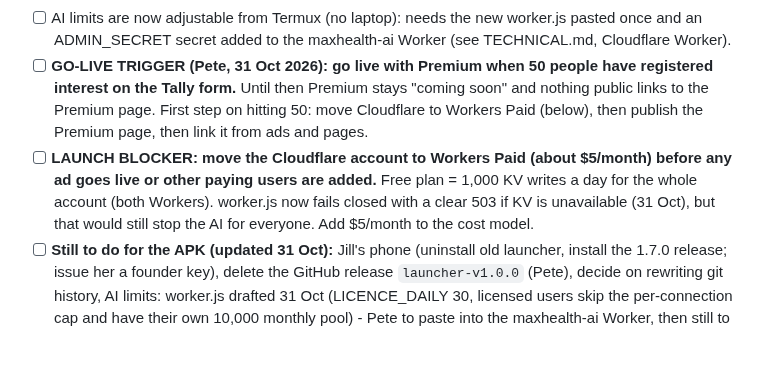
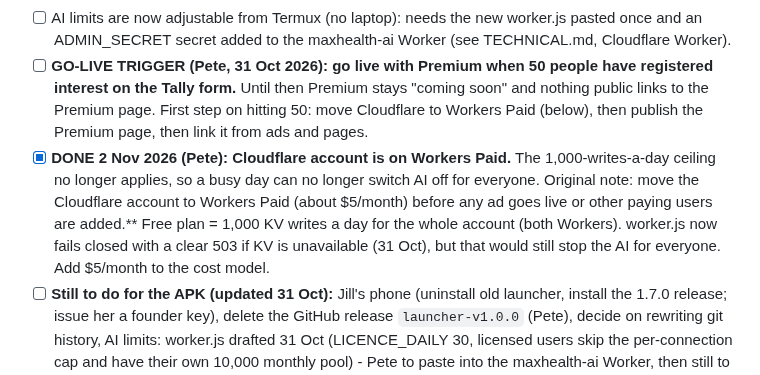
Before and after one commit to pete-maxhealth/maxhealth, a Markdown page: BACKLOG.md, the part around the change. Rendered like a GitHub page; blank space fills up the shorter version.

Commit message:
Backlog: Cloudflare Workers Paid is live (2 Nov)
Co-Authored-By: Claude Sonnet 5.5 <noreply@anthropic.com>
Claude-Session: https://claude.ai/code/session_01FwQKt5Ra1F13muMDdUHduj

```diff
--- a/BACKLOG.md
+++ b/BACKLOG.md
@@ -139,7 +139,7 @@ v2 status: done and promoted (card on Trends, demo sample, Premium page; tests p
 - [x] 31 Oct: signed release build done. Launcher 1.7.0 (build 18), release key `maxedhealth-release.jks` (Pete's laptop, backed up by him), installed and checked on Pete's phone, stored on the Worker (6,781,030 bytes, sha256 ceb02080...abf35) with version.json = 18. Phones on the debug-signed 1.6.x must uninstall the launcher once before installing it. Project source: MaxedHealth-launcher-1.7.0-source.zip (not in this repo; includes RELEASE_BUILD.md).
 - [ ] AI limits are now adjustable from Termux (no laptop): needs the new worker.js pasted once and an ADMIN_SECRET secret added to the maxhealth-ai Worker (see TECHNICAL.md, Cloudflare Worker).
 - [ ] **GO-LIVE TRIGGER (Pete, 31 Oct 2026): go live with Premium when 50 people have registered interest on the Tally form.** Until then Premium stays "coming soon" and nothing public links to the Premium page. First step on hitting 50: move Cloudflare to Workers Paid (below), then publish the Premium page, then link it from ads and pages.
-- [ ] **LAUNCH BLOCKER: move the Cloudflare account to Workers Paid (about $5/month) before any ad goes live or other paying users are added.** Free plan = 1,000 KV writes a day for the whole account (both Workers). worker.js now fails closed with a clear 503 if KV is unavailable (31 Oct), but that would still stop the AI for everyone. Add $5/month to the cost model.
+- [x] **DONE 2 Nov 2026 (Pete): Cloudflare account is on Workers Paid.** The 1,000-writes-a-day ceiling no longer applies, so a busy day can no longer switch AI off for everyone. Original note: move the Cloudflare account to Workers Paid (about $5/month) before any ad goes live or other paying users are added.** Free plan = 1,000 KV writes a day for the whole account (both Workers). worker.js now fails closed with a clear 503 if KV is unavailable (31 Oct), but that would still stop the AI for everyone. Add $5/month to the cost model.
 - [ ] **Still to do for the APK (updated 31 Oct):** Jill's phone (uninstall old launcher, install the 1.7.0 release; issue her a founder key), delete the GitHub release `launcher-v1.0.0` (Pete), decide on rewriting git history, AI limits: worker.js drafted 31 Oct (LICENCE_DAILY 30, licensed users skip the per-connection cap and have their own 10,000 monthly pool) - Pete to paste into the maxhealth-ai Worker, then still to check KV writes on the free plan (1,000 a day; about 2 writes per licensed call, 3 per free call) and the price decisions. Older list: (1) install 1.6.1 by hand on Jill's phone (she is on 1.5.1, which still checks GitHub); (2) with Pete's OK, remove `apk/` and the GitHub Release assets from the public repo (old files stay in git history unless history is rewritten, which needs his say-so); (3) keep an offline copy of `debug.keystore` and the 1.6.1 APK first; (4) a sold APK should be a signed release build, not a debug build; (5) the banner-tap on 3-button navigation was fixed in 1.6.1, check a gesture-navigation phone too.
 - [x] (v3.10.1250, 31 Oct) **Bug reports:** with no GitHub issues, `MH_HOME.issues` = '' makes the report copy its text; the settings card text still says "Opens a GitHub report", so reword it at the same time.
 - [ ] **Ads, videos and descriptions** that link to the github.io address (YouTube descriptions, the Ko-fi gallery, the register-interest page) need the new address before the old one goes dark; consider a redirect from the old address first.
```
